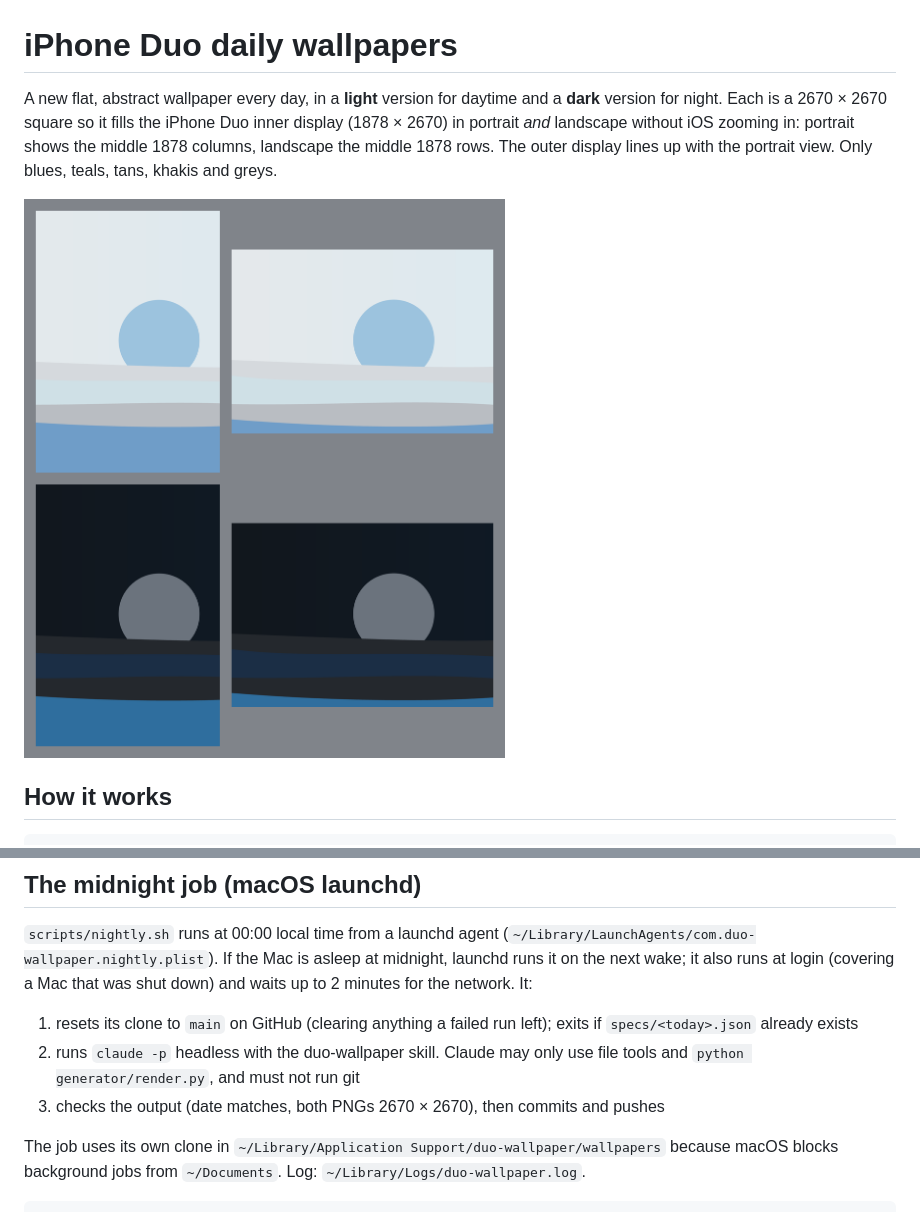
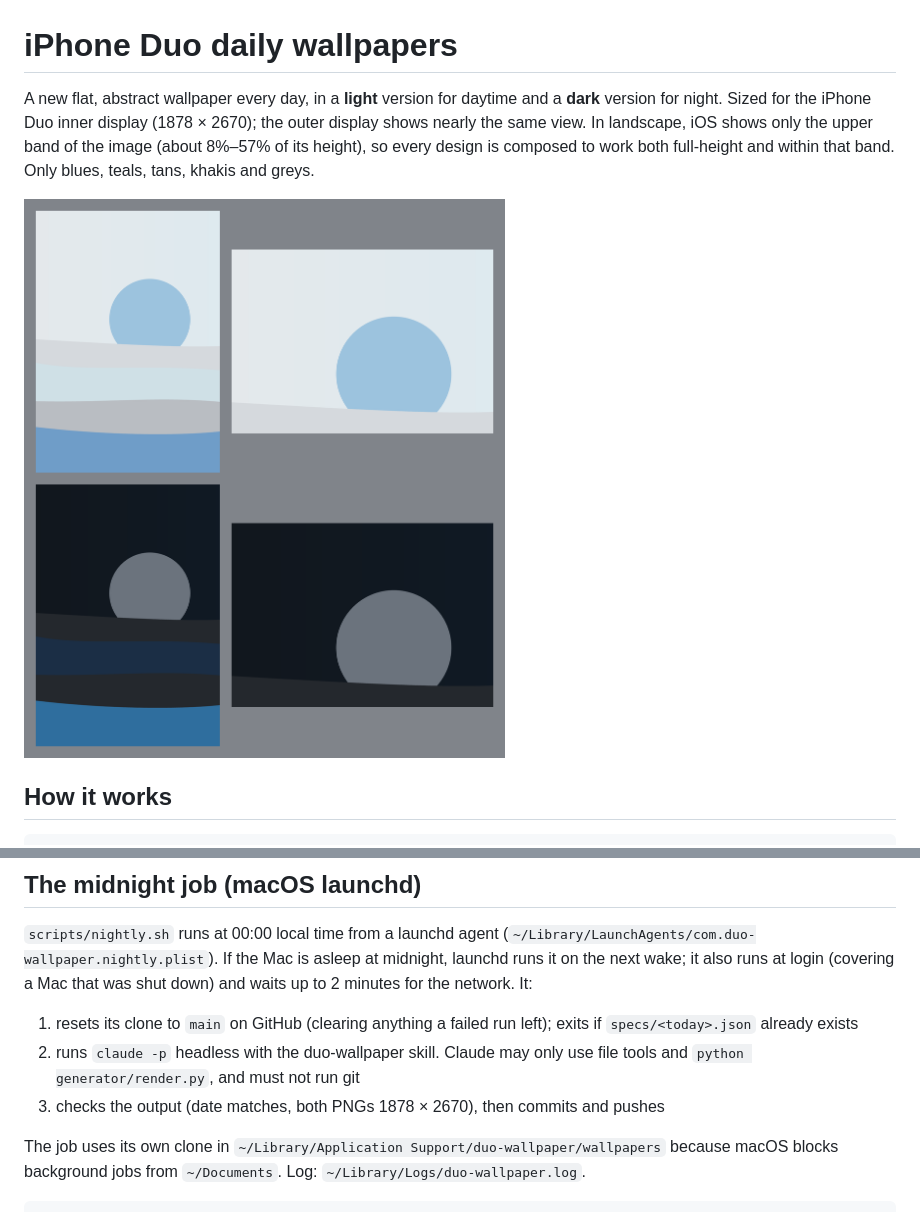
Before and after one commit to dkatz29/wallpapers, a Markdown page: README.md, 2 parts joined by grey strips. Drawn GitHub-style; pictures changed too: latest/preview.png.

```diff
--- a/README.md
+++ b/README.md
@@ -1,10 +1,10 @@
 # iPhone Duo daily wallpapers
 
 A new flat, abstract wallpaper every day, in a **light** version for daytime and a
-**dark** version for night. Each is a 2670 × 2670 square so it fills the iPhone Duo
-inner display (1878 × 2670) in portrait *and* landscape without iOS zooming in:
-portrait shows the middle 1878 columns, landscape the middle 1878 rows. The outer
-display lines up with the portrait view. Only blues, teals, tans, khakis and greys.
+**dark** version for night. Sized for the iPhone Duo inner display (1878 × 2670); the
+outer display shows nearly the same view. In landscape, iOS shows only the upper
+band of the image (about 8%–57% of its height), so every design is composed to work
+both full-height and within that band. Only blues, teals, tans, khakis and greys.
 
 ![Today's wallpaper](latest/preview.png)
 
@@ -70,7 +70,7 @@ at midnight, launchd runs it on the next wake; it also runs at login (covering a
 1. resets its clone to `main` on GitHub (clearing anything a failed run left); exits if `specs/<today>.json` already exists
 2. runs `claude -p` headless with the duo-wallpaper skill. Claude may only use
    file tools and `python generator/render.py`, and must not run git
-3. checks the output (date matches, both PNGs 2670 × 2670), then commits and pushes
+3. checks the output (date matches, both PNGs 1878 × 2670), then commits and pushes
 
 The job uses its own clone in `~/Library/Application Support/duo-wallpaper/wallpapers`
 because macOS blocks background jobs from `~/Documents`. Log:
```
Also changed, not shown: experiments/calibration-tall.png (added), latest/dark.png, latest/light.png, 5 other files.
